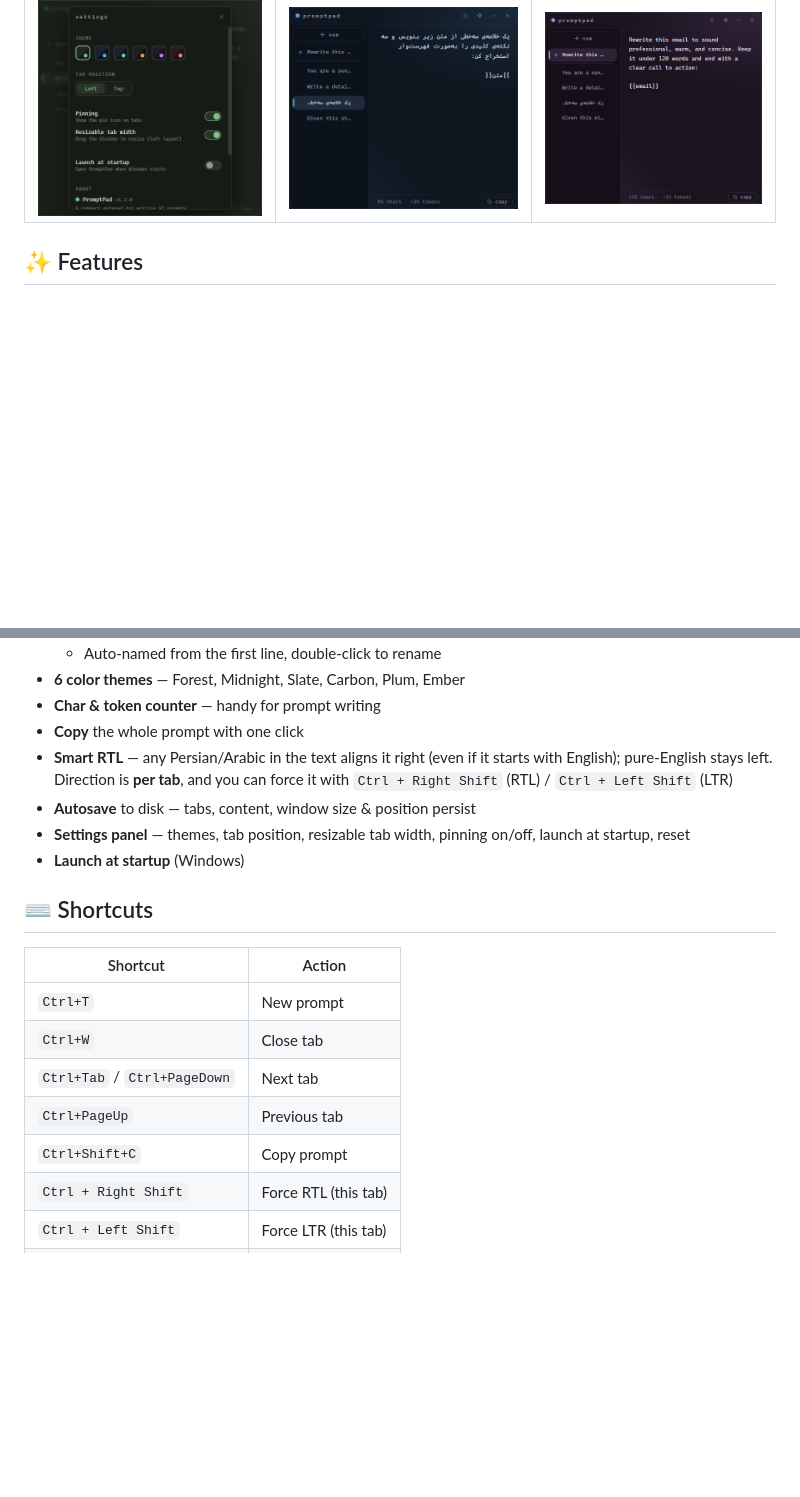
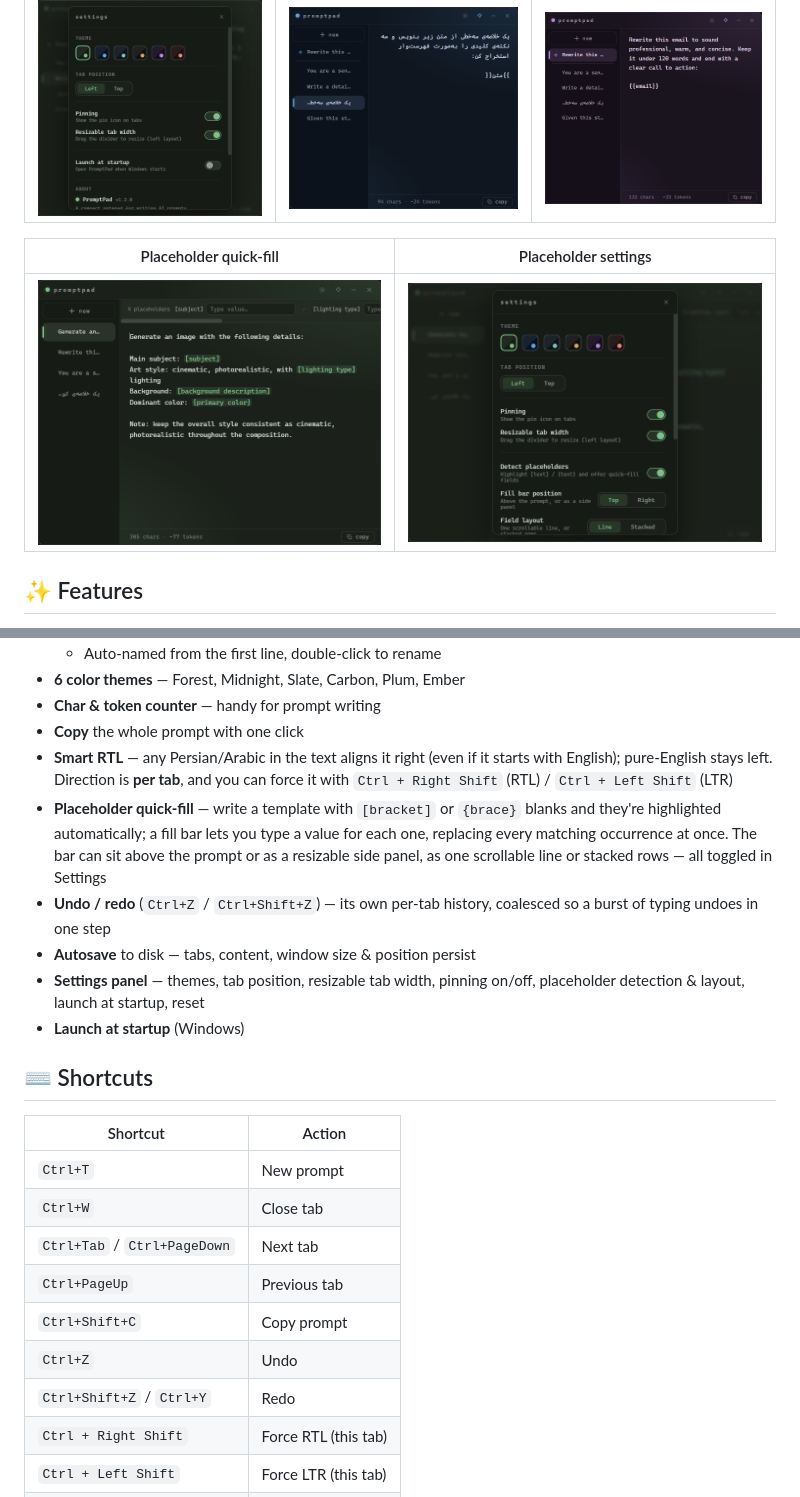
Before and after one commit to raminturne/promptpad, a Markdown page: README.md, 2 parts joined by grey strips. Rendered like a GitHub page; pictures changed too: screenshots/06-placeholders.png (added), screenshots/07-settings-placeholders.png (added); blank space fills up the shorter version.

```diff
--- a/README.md
+++ b/README.md
@@ -14,6 +14,10 @@ Minimal, fast, and right next to your work — a quiet terminal-inspired pad wit
 |:---:|:---:|:---:|
 | ![Settings](screenshots/03-settings.png) | ![Midnight theme](screenshots/04-midnight.png) | ![Plum theme](screenshots/05-plum.png) |
 
+| Placeholder quick-fill | Placeholder settings |
+|:---:|:---:|
+| ![Placeholder quick-fill](screenshots/06-placeholders.png) | ![Placeholder settings](screenshots/07-settings-placeholders.png) |
+
 ## ✨ Features
 
 - **Compact always-on-top widget** — frameless window that floats above other apps, with a pin toggle
@@ -26,8 +30,10 @@ Minimal, fast, and right next to your work — a quiet terminal-inspired pad wit
 - **Char & token counter** — handy for prompt writing
 - **Copy** the whole prompt with one click
 - **Smart RTL** — any Persian/Arabic in the text aligns it right (even if it starts with English); pure-English stays left. Direction is **per tab**, and you can force it with `Ctrl + Right Shift` (RTL) / `Ctrl + Left Shift` (LTR)
+- **Placeholder quick-fill** — write a template with `[bracket]` or `{brace}` blanks and they're highlighted automatically; a fill bar lets you type a value for each one, replacing every matching occurrence at once. The bar can sit above the prompt or as a resizable side panel, as one scrollable line or stacked rows — all toggled in Settings
+- **Undo / redo** (`Ctrl+Z` / `Ctrl+Shift+Z`) — its own per-tab history, coalesced so a burst of typing undoes in one step
 - **Autosave** to disk — tabs, content, window size & position persist
-- **Settings panel** — themes, tab position, resizable tab width, pinning on/off, launch at startup, reset
+- **Settings panel** — themes, tab position, resizable tab width, pinning on/off, placeholder detection & layout, launch at startup, reset
 - **Launch at startup** (Windows)
 
 ## ⌨️ Shortcuts
@@ -39,6 +45,8 @@ Minimal, fast, and right next to your work — a quiet terminal-inspired pad wit
 | `Ctrl+Tab` / `Ctrl+PageDown` | Next tab |
 | `Ctrl+PageUp` | Previous tab |
 | `Ctrl+Shift+C` | Copy prompt |
+| `Ctrl+Z` | Undo |
+| `Ctrl+Shift+Z` / `Ctrl+Y` | Redo |
 | `Ctrl + Right Shift` | Force RTL (this tab) |
 | `Ctrl + Left Shift` | Force LTR (this tab) |
 | `Esc` | Close settings |
```
Also changed, not shown: 4 other files.
